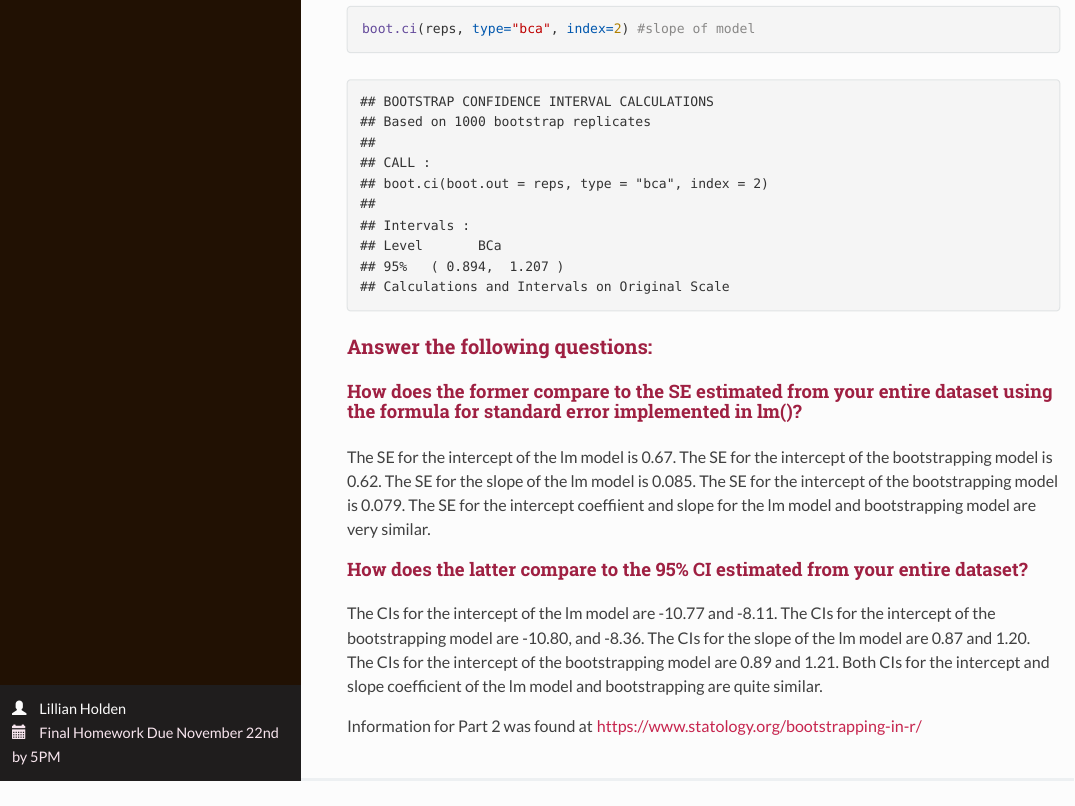
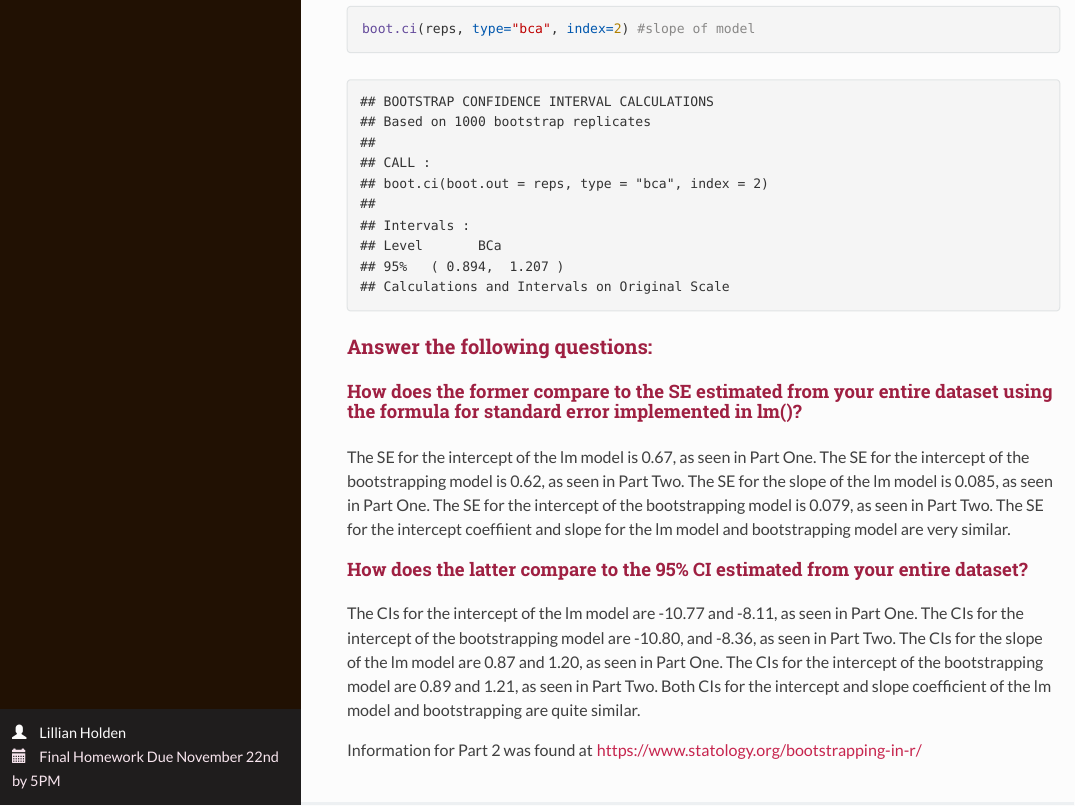
Before and after one commit to lilliansoccer10/AN588_Boots_holdenl, an R Markdown document (holdenl_FinalHomeworkCode_05.Rmd): the page in a window 1100 px wide, from 4380 px down. The pictures show the output file holdenl_FinalHomeworkCode_05.html that the author committed with the source, opened offline; long lines of code are wrapped.

Commit message:
FINAL PUSH

```diff
--- a/holdenl_FinalHomeworkCode_05.Rmd
+++ b/holdenl_FinalHomeworkCode_05.Rmd
@@ -66,11 +66,10 @@ boot.ci(reps, type="bca", index=2) #slope of model
 
 
 #### How does the former compare to the SE estimated from your entire dataset using the formula for standard error implemented in lm()?
-The SE for the intercept of the lm model is 0.67. The SE for the intercept of the bootstrapping model is 0.62. The SE for the slope of the lm model is 0.085. The SE for the intercept of the bootstrapping model is 0.079.
-The SE for the intercept coeffiient and slope for the lm model and bootstrapping model are very similar.
+The SE for the intercept of the lm model is 0.67, as seen in Part One. The SE for the intercept of the bootstrapping model is 0.62, as seen in Part Two. The SE for the slope of the lm model is 0.085, as seen in Part One. The SE for the intercept of the bootstrapping model is 0.079, as seen in Part Two. The SE for the intercept coeffiient and slope for the lm model and bootstrapping model are very similar.
 
 
 #### How does the latter compare to the 95% CI estimated from your entire dataset?
-The CIs for the intercept of the lm model are -10.77 and -8.11. The CIs for the intercept of the bootstrapping model are -10.80, and -8.36. The CIs for the slope of the lm model are 0.87 and 1.20. The CIs for the intercept of the bootstrapping model are 0.89 and 1.21. Both CIs for the intercept and slope coefficient of the lm model and bootstrapping are quite similar.
+The CIs for the intercept of the lm model are -10.77 and -8.11, as seen in Part One. The CIs for the intercept of the bootstrapping model are -10.80, and -8.36, as seen in Part Two. The CIs for the slope of the lm model are 0.87 and 1.20, as seen in Part One. The CIs for the intercept of the bootstrapping model are 0.89 and 1.21, as seen in Part Two. Both CIs for the intercept and slope coefficient of the lm model and bootstrapping are quite similar.
 
 Information for Part 2 was found at https://www.statology.org/bootstrapping-in-r/
```
Also changed, not shown: holdenl_FinalHomeworkCode_05.html.
